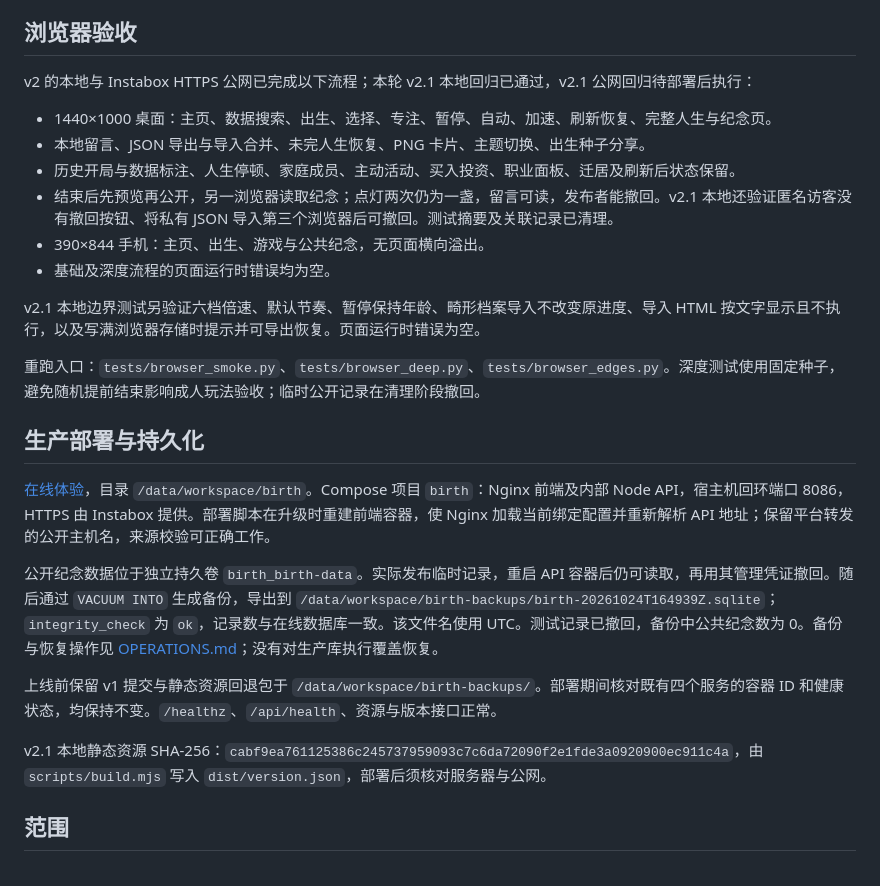
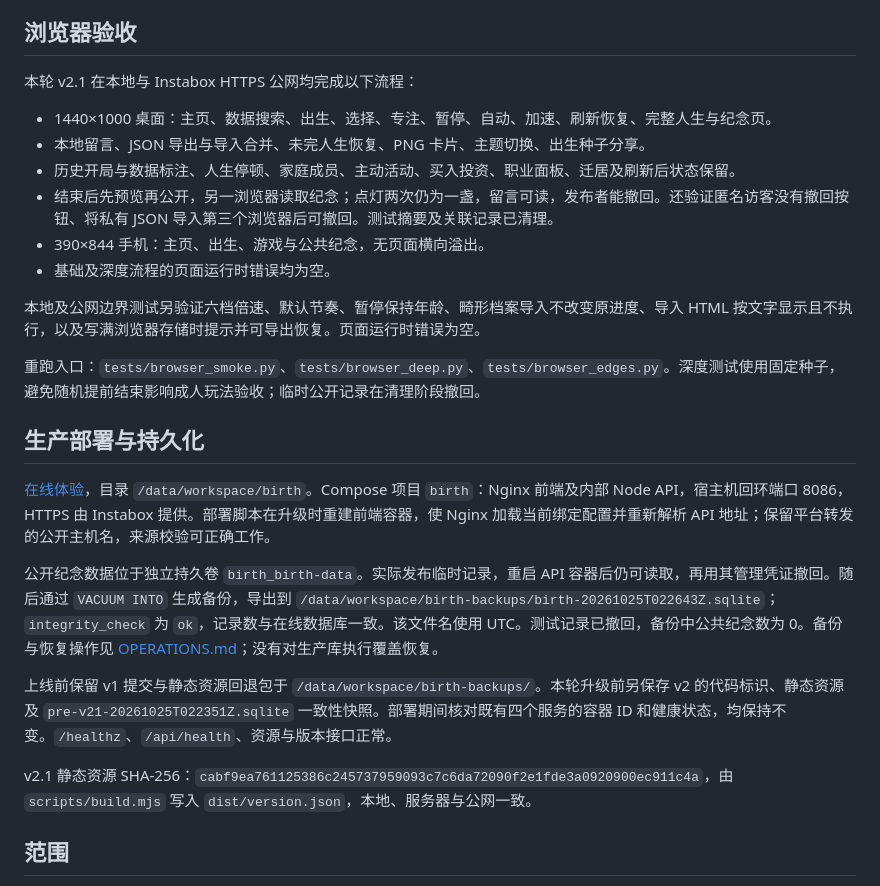
Before and after one commit to fengbule/birth, a Markdown page: docs/VERIFICATION.md, the part around the change. Drawn GitHub-style.

Commit message:
Record production regression and restart persistence results

```diff
--- a/docs/VERIFICATION.md
+++ b/docs/VERIFICATION.md
@@ -16,16 +16,16 @@ API 测试覆盖来源校验（含代理主机名）、发布与字段校验、
 
 ## 浏览器验收
 
-v2 的本地与 Instabox HTTPS 公网已完成以下流程；本轮 v2.1 本地回归已通过，v2.1 公网回归待部署后执行：
+本轮 v2.1 在本地与 Instabox HTTPS 公网均完成以下流程：
 
 - 1440×1000 桌面：主页、数据搜索、出生、选择、专注、暂停、自动、加速、刷新恢复、完整人生与纪念页。
 - 本地留言、JSON 导出与导入合并、未完人生恢复、PNG 卡片、主题切换、出生种子分享。
 - 历史开局与数据标注、人生停顿、家庭成员、主动活动、买入投资、职业面板、迁居及刷新后状态保留。
-- 结束后先预览再公开，另一浏览器读取纪念；点灯两次仍为一盏，留言可读，发布者能撤回。v2.1 本地还验证匿名访客没有撤回按钮、将私有 JSON 导入第三个浏览器后可撤回。测试摘要及关联记录已清理。
+- 结束后先预览再公开，另一浏览器读取纪念；点灯两次仍为一盏，留言可读，发布者能撤回。还验证匿名访客没有撤回按钮、将私有 JSON 导入第三个浏览器后可撤回。测试摘要及关联记录已清理。
 - 390×844 手机：主页、出生、游戏与公共纪念，无页面横向溢出。
 - 基础及深度流程的页面运行时错误均为空。
 
-v2.1 本地边界测试另验证六档倍速、默认节奏、暂停保持年龄、畸形档案导入不改变原进度、导入 HTML 按文字显示且不执行，以及写满浏览器存储时提示并可导出恢复。页面运行时错误为空。
+本地及公网边界测试另验证六档倍速、默认节奏、暂停保持年龄、畸形档案导入不改变原进度、导入 HTML 按文字显示且不执行，以及写满浏览器存储时提示并可导出恢复。页面运行时错误为空。
 
 重跑入口：`tests/browser_smoke.py`、`tests/browser_deep.py`、`tests/browser_edges.py`。深度测试使用固定种子，避免随机提前结束影响成人玩法验收；临时公开记录在清理阶段撤回。
 
@@ -33,11 +33,11 @@ v2.1 本地边界测试另验证六档倍速、默认节奏、暂停保持年龄
 
 [在线体验](https://8086-agqv47q5at4mzg6nr336pvg33u.instabox.tech)，目录 `/data/workspace/birth`。Compose 项目 `birth`：Nginx 前端及内部 Node API，宿主机回环端口 8086，HTTPS 由 Instabox 提供。部署脚本在升级时重建前端容器，使 Nginx 加载当前绑定配置并重新解析 API 地址；保留平台转发的公开主机名，来源校验可正确工作。
 
-公开纪念数据位于独立持久卷 `birth_birth-data`。实际发布临时记录，重启 API 容器后仍可读取，再用其管理凭证撤回。随后通过 `VACUUM INTO` 生成备份，导出到 `/data/workspace/birth-backups/birth-20261024T164939Z.sqlite`；`integrity_check` 为 `ok`，记录数与在线数据库一致。该文件名使用 UTC。测试记录已撤回，备份中公共纪念数为 0。备份与恢复操作见 [OPERATIONS.md](OPERATIONS.md)；没有对生产库执行覆盖恢复。
+公开纪念数据位于独立持久卷 `birth_birth-data`。实际发布临时记录，重启 API 容器后仍可读取，再用其管理凭证撤回。随后通过 `VACUUM INTO` 生成备份，导出到 `/data/workspace/birth-backups/birth-20261025T022643Z.sqlite`；`integrity_check` 为 `ok`，记录数与在线数据库一致。该文件名使用 UTC。测试记录已撤回，备份中公共纪念数为 0。备份与恢复操作见 [OPERATIONS.md](OPERATIONS.md)；没有对生产库执行覆盖恢复。
 
-上线前保留 v1 提交与静态资源回退包于 `/data/workspace/birth-backups/`。部署期间核对既有四个服务的容器 ID 和健康状态，均保持不变。`/healthz`、`/api/health`、资源与版本接口正常。
+上线前保留 v1 提交与静态资源回退包于 `/data/workspace/birth-backups/`。本轮升级前另保存 v2 的代码标识、静态资源及 `pre-v21-20261025T022351Z.sqlite` 一致性快照。部署期间核对既有四个服务的容器 ID 和健康状态，均保持不变。`/healthz`、`/api/health`、资源与版本接口正常。
 
-v2.1 本地静态资源 SHA-256：`cabf9ea761125386c245737959093c7c6da72090f2e1fde3a0920900ec911c4a`，由 `scripts/build.mjs` 写入 `dist/version.json`，部署后须核对服务器与公网。
+v2.1 静态资源 SHA-256：`cabf9ea761125386c245737959093c7c6da72090f2e1fde3a0920900ec911c4a`，由 `scripts/build.mjs` 写入 `dist/version.json`，本地、服务器与公网一致。
 
 ## 范围
 
```
Also changed, not shown: docs/PARITY-AUDIT.md (+1 -1 lines).
